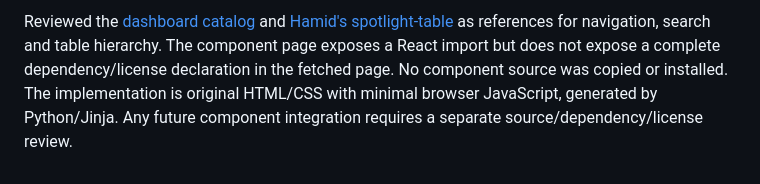
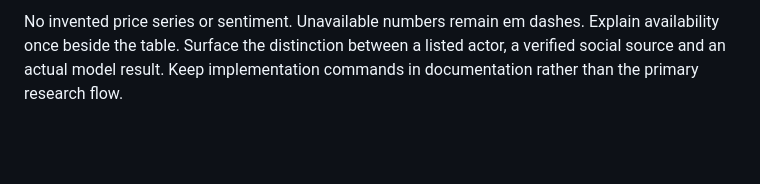
Before and after one commit to gokhale-atharva/crowd-signal-research, a Markdown page: docs/design_system.md, the part around one of its changes. Rendered like a GitHub page; blank space fills up the shorter version.

```diff
--- a/docs/design_system.md
+++ b/docs/design_system.md
@@ -56,8 +73,5 @@ report avoids a frontend build/runtime dependency.
 
-Reviewed the [dashboard catalog](https://21st.dev/community/components/s/dashboard)
-and [Hamid's spotlight-table](https://21st.dev/@hamidonsol/components/spotlight-table)
-as references for navigation, search and table hierarchy. The component page exposes
-a React import but does not expose a complete dependency/license declaration in
-the fetched page. No component source was copied or installed. The implementation
-is original HTML/CSS with minimal browser JavaScript, generated by Python/Jinja.
-Any future component integration requires a separate source/dependency/license review.
+No invented price series or sentiment. Unavailable numbers remain em dashes. Explain
+availability once beside the table. Surface the distinction between a listed actor,
+a verified social source and an actual model result. Keep implementation commands
+in documentation rather than the primary research flow.
```
Also changed, not shown: other parts of docs/design_system.md (+59 -42 lines), README.md (+2 -2 lines), docs/frontend_revision.md (added, +40 -0 lines), docs/img/preview-desktop.jpg, docs/img/preview-mobile.jpg, docs/img/preview-overview.jpg, 6 other files.
